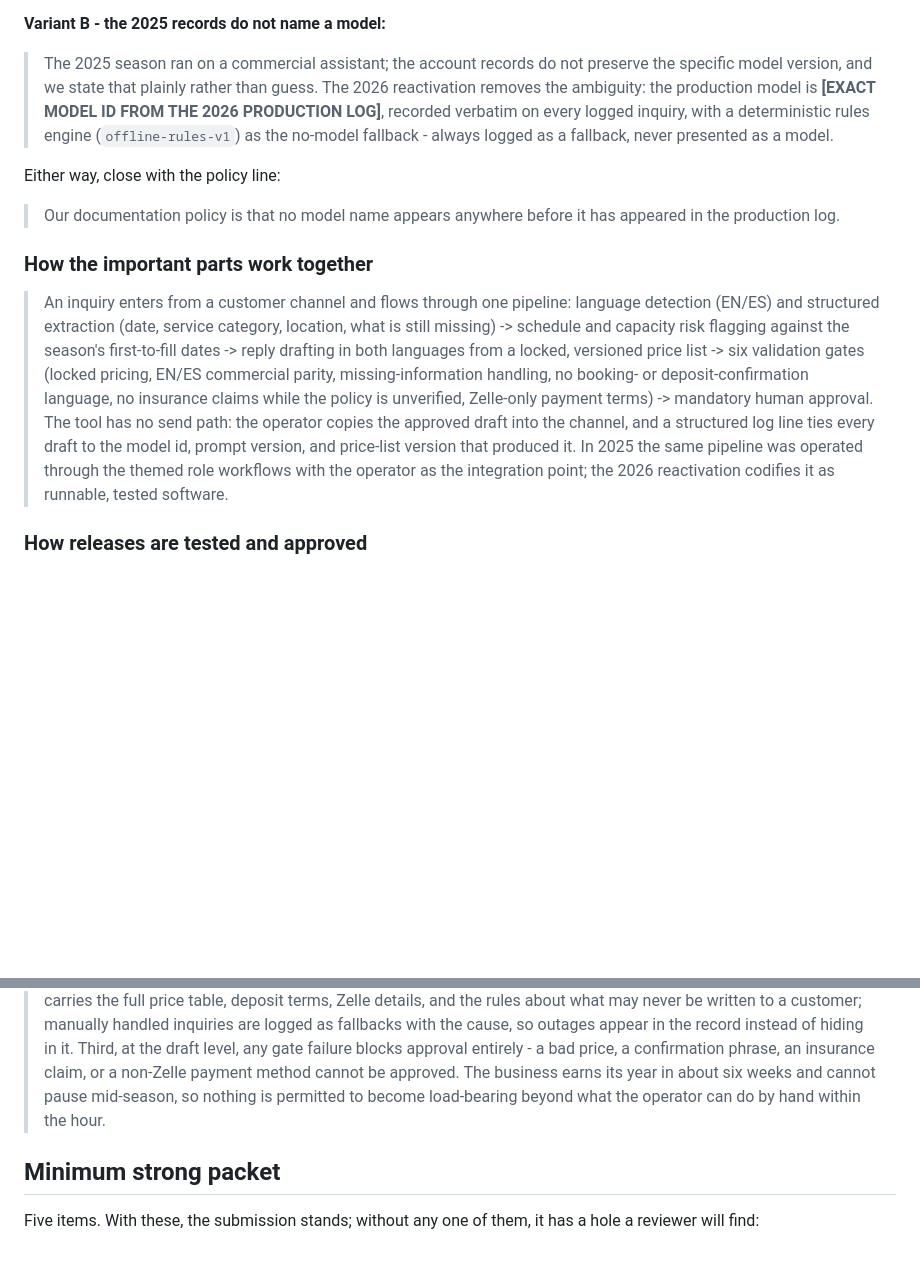
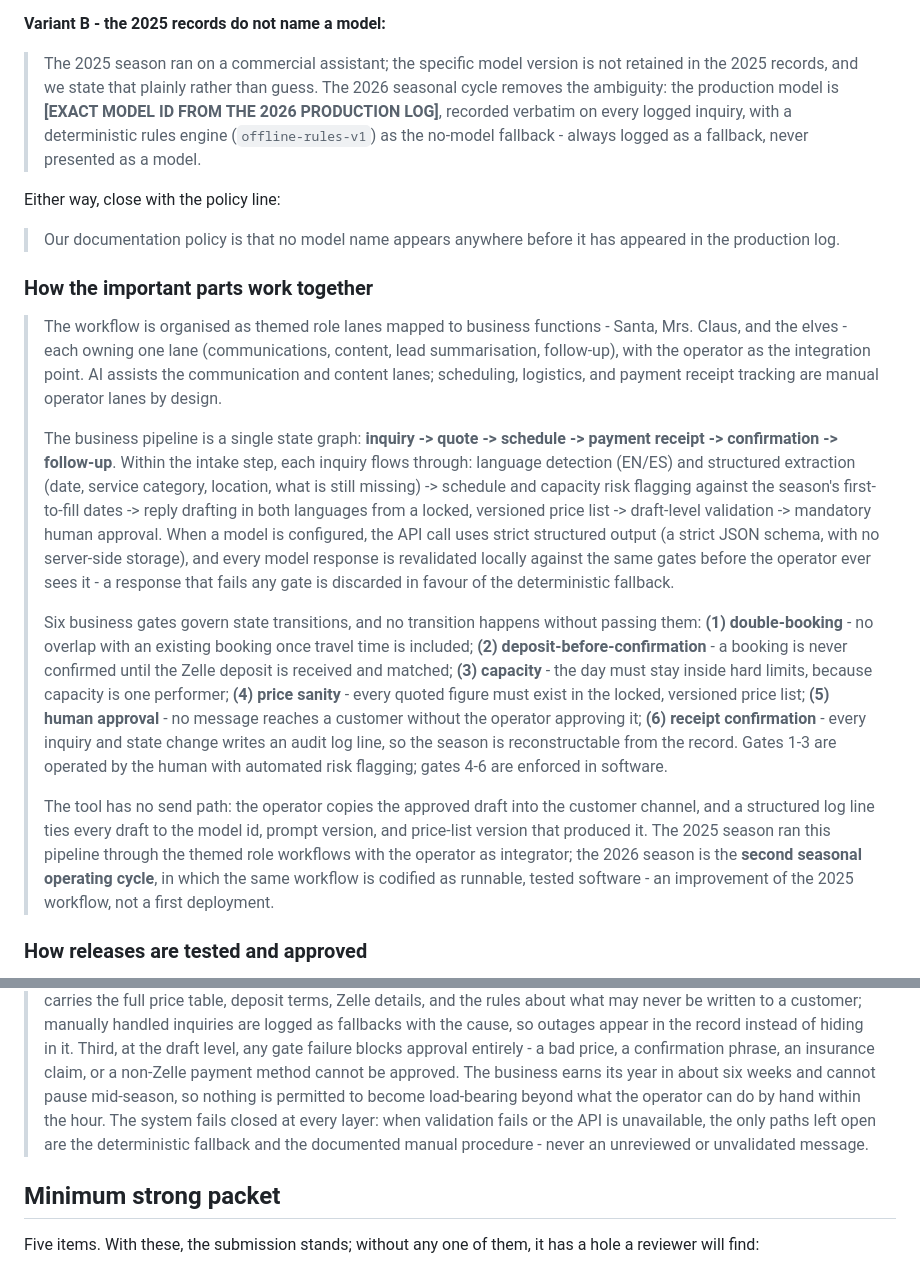
Before and after one commit to marcelozap/miami-papa-noel, a Markdown page: docs/opn-form-answers.md, 2 parts joined by grey strips. Rendered like a GitHub page; blank space fills up the shorter version.

```diff
--- a/docs/opn-form-answers.md
+++ b/docs/opn-form-answers.md
@@ -143,9 +143,9 @@ variants - never a guess:
 
 **Variant B - the 2025 records do not name a model:**
 
-> The 2025 season ran on a commercial assistant; the account records do not
-> preserve the specific model version, and we state that plainly rather than
-> guess. The 2026 reactivation removes the ambiguity: the production model is
+> The 2025 season ran on a commercial assistant; the specific model version
+> is not retained in the 2025 records, and we state that plainly rather than
+> guess. The 2026 seasonal cycle removes the ambiguity: the production model is
 > **[EXACT MODEL ID FROM THE 2026 PRODUCTION LOG]**, recorded verbatim on
 > every logged inquiry, with a deterministic rules engine
 > (`offline-rules-v1`) as the no-model fallback - always logged as a
@@ -158,20 +158,45 @@ Either way, close with the policy line:
 
 ### How the important parts work together
 
-> An inquiry enters from a customer channel and flows through one pipeline:
-> language detection (EN/ES) and structured extraction (date, service
-> category, location, what is still missing) -> schedule and capacity risk
-> flagging against the season's first-to-fill dates -> reply drafting in
-> both languages from a locked, versioned price list -> six validation gates
-> (locked pricing, EN/ES commercial parity, missing-information handling, no
-> booking- or deposit-confirmation language, no insurance claims while the
-> policy is unverified, Zelle-only payment terms) -> mandatory human
-> approval. The tool has no send path: the operator copies the approved
-> draft into the channel, and a structured log line ties every draft to the
-> model id, prompt version, and price-list version that produced it. In 2025
-> the same pipeline was operated through the themed role workflows with the
-> operator as the integration point; the 2026 reactivation codifies it as
-> runnable, tested software.
+> The workflow is organised as themed role lanes mapped to business
+> functions - Santa, Mrs. Claus, and the elves - each owning one lane
+> (communications, content, lead summarisation, follow-up), with the operator
+> as the integration point. AI assists the communication and content lanes;
+> scheduling, logistics, and payment receipt tracking are manual operator
+> lanes by design.
+>
+> The business pipeline is a single state graph: **inquiry -> quote ->
+> schedule -> payment receipt -> confirmation -> follow-up**. Within the
+> intake step, each inquiry flows through: language detection (EN/ES) and
+> structured extraction (date, service category, location, what is still
+> missing) -> schedule and capacity risk flagging against the season's
+> first-to-fill dates -> reply drafting in both languages from a locked,
+> versioned price list -> draft-level validation -> mandatory human approval.
+> When a model is configured, the API call uses strict structured output
+> (a strict JSON schema, with no server-side storage), and every model
+> response is revalidated locally against the same gates before the operator
+> ever sees it - a response that fails any gate is discarded in favour of the
+> deterministic fallback.
+>
+> Six business gates govern state transitions, and no transition happens
+> without passing them: **(1) double-booking** - no overlap with an existing
+> booking once travel time is included; **(2) deposit-before-confirmation** -
+> a booking is never confirmed until the Zelle deposit is received and
+> matched; **(3) capacity** - the day must stay inside hard limits, because
+> capacity is one performer; **(4) price sanity** - every quoted figure must
+> exist in the locked, versioned price list; **(5) human approval** - no
+> message reaches a customer without the operator approving it; **(6) receipt
+> confirmation** - every inquiry and state change writes an audit log line,
+> so the season is reconstructable from the record. Gates 1-3 are operated by
+> the human with automated risk flagging; gates 4-6 are enforced in software.
+>
+> The tool has no send path: the operator copies the approved draft into the
+> customer channel, and a structured log line ties every draft to the model
+> id, prompt version, and price-list version that produced it. The 2025
+> season ran this pipeline through the themed role workflows with the
+> operator as integrator; the 2026 season is the **second seasonal operating
+> cycle**, in which the same workflow is codified as runnable, tested
+> software - an improvement of the 2025 workflow, not a first deployment.
 
 ### How releases are tested and approved
 
@@ -217,7 +242,10 @@ Either way, close with the policy line:
 > insurance claim, or a non-Zelle payment method cannot be approved. The
 > business earns its year in about six weeks and cannot pause mid-season, so
 > nothing is permitted to become load-bearing beyond what the operator can
-> do by hand within the hour.
+> do by hand within the hour. The system fails closed at every layer: when
+> validation fails or the API is unavailable, the only paths left open are
+> the deterministic fallback and the documented manual procedure - never an
+> unreviewed or unvalidated message.
 
 ## Minimum strong packet
 
```
Also changed, not shown: docs/HANDOFF-CONTINUE.md (added, +148 -0 lines).
